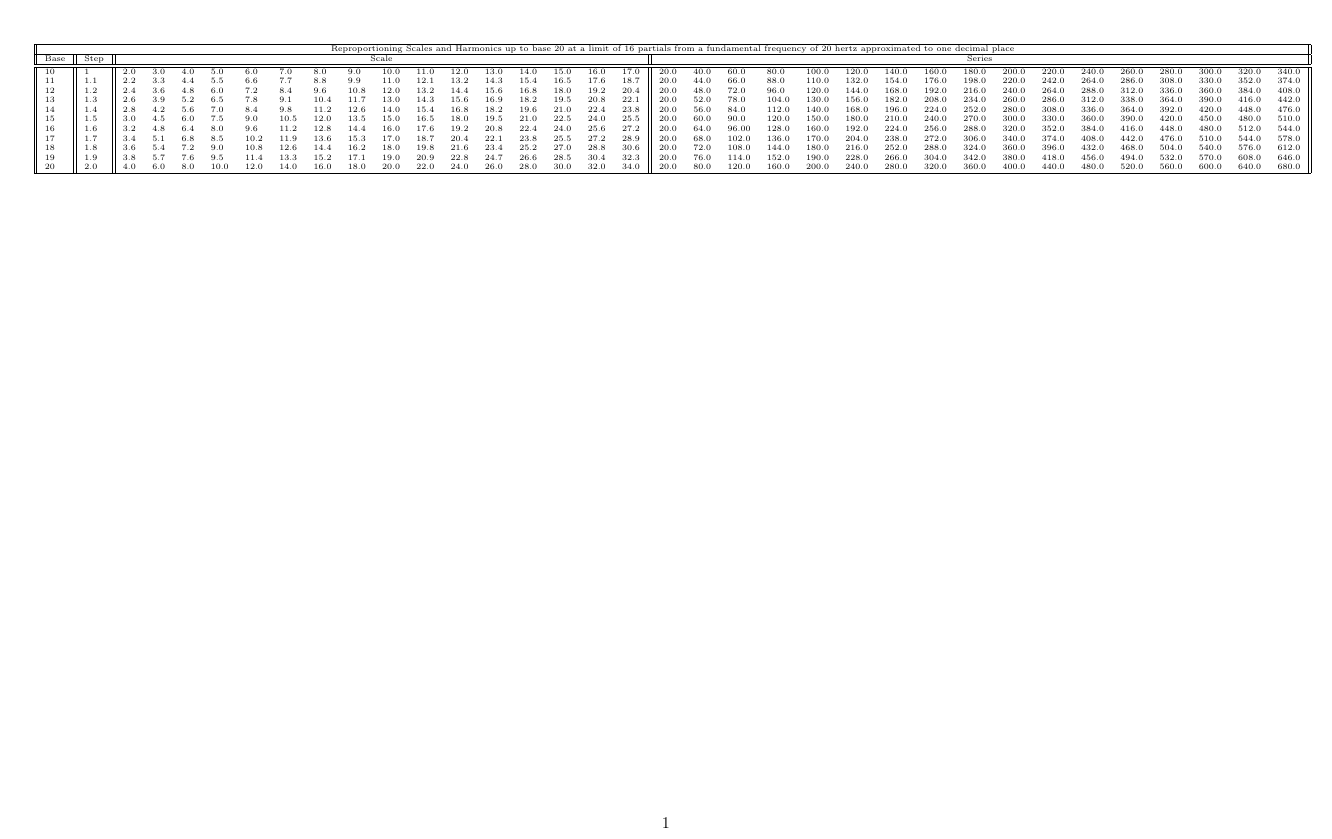
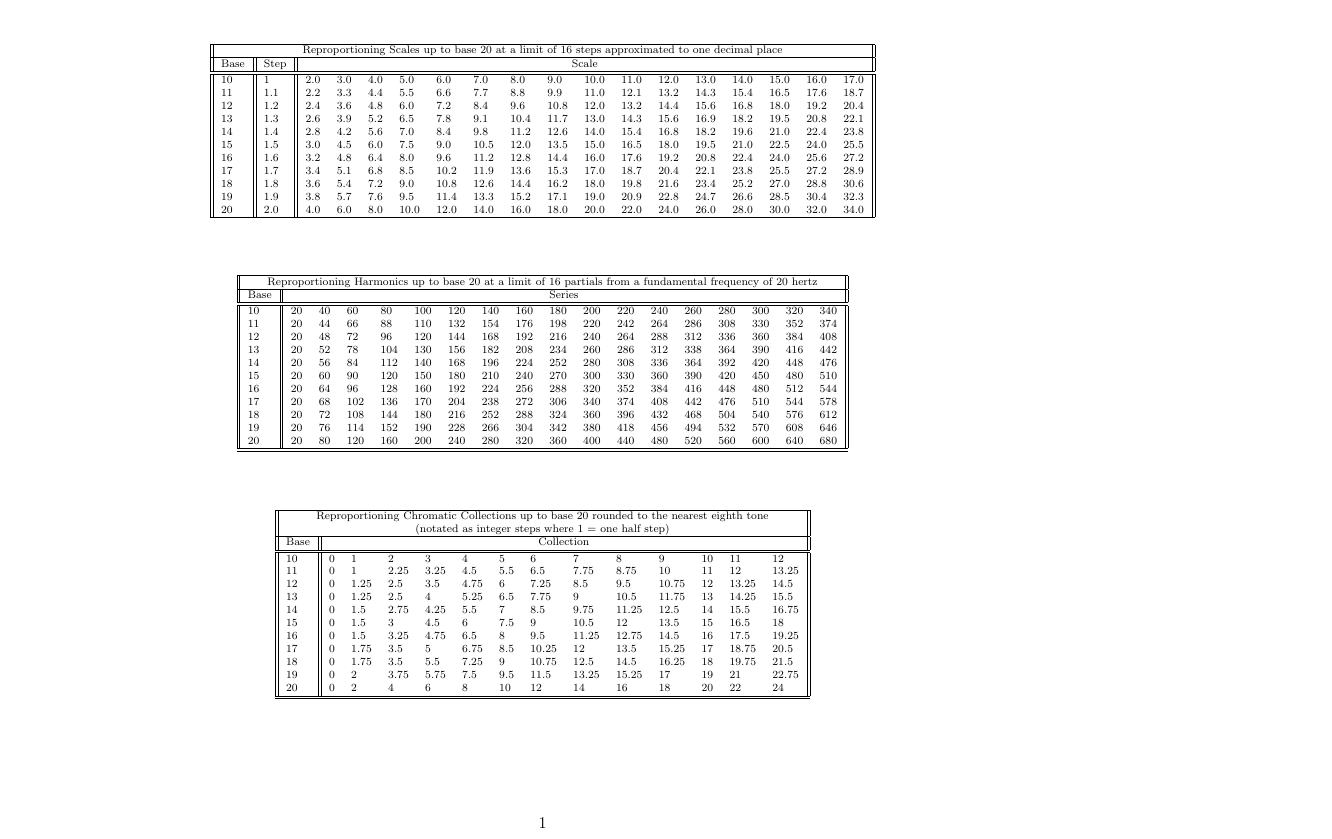
Before and after one commit to GregoryREvans/evans, a LaTeX document (general_tools/scale_reproportioning/reproportion_scale.tex): the whole page. Compiled offline with pdfLaTeX.

Commit message:
Scaling project.

```diff
--- a/general_tools/scale_reproportioning/reproportion_scale.tex
+++ b/general_tools/scale_reproportioning/reproportion_scale.tex
@@ -3,35 +3,115 @@
 \usepackage{graphics}
 \begin{document}
-\tiny
-\begin{tabular}{ || l || l || l l l l l l l l l l l l l l l l || l l l l l l l l l l l l l l l l l ||  }
+
+\begin{center}
+\scriptsize
+\begin{tabular}{ || l || l || l l l l l l l l l l l l l l l l || }
  \hline
- \multicolumn{35}{|| c ||}{Reproportioning Scales and Harmonics up to base 20 at a limit of 16 partials from a fundamental frequency of 20 hertz approximated to one decimal place} \\
+ \multicolumn{18}{|| c ||}{Reproportioning Scales up to base 20 at a limit of 16 steps approximated to one decimal place} \\
  \hline
- \multicolumn{1}{|| c ||}{Base} & \multicolumn{1}{| c ||}{Step} & \multicolumn{16}{| c ||}{Scale} & \multicolumn{17}{| c ||}{Series} \\
+ \multicolumn{1}{|| c ||}{Base} & \multicolumn{1}{| c ||}{Step} & \multicolumn{16}{| c ||}{Scale} \\
  \hline
  \hline
- 10 & 1 & 2.0 & 3.0 & 4.0 & 5.0 & 6.0 & 7.0 & 8.0 & 9.0 & 10.0 & 11.0 & 12.0 & 13.0 & 14.0 & 15.0 & 16.0 & 17.0 & 20.0 & 40.0 & 60.0 & 80.0 & 100.0 & 120.0 & 140.0 & 160.0 & 180.0 & 200.0 & 220.0 & 240.0 & 260.0 & 280.0 & 300.0 & 320.0 & 340.0\\
+ 10 & 1 & 2.0 & 3.0 & 4.0 & 5.0 & 6.0 & 7.0 & 8.0 & 9.0 & 10.0 & 11.0 & 12.0 & 13.0 & 14.0 & 15.0 & 16.0 & 17.0\\
 
- 11 & 1.1 & 2.2 & 3.3 & 4.4 & 5.5 & 6.6 & 7.7 & 8.8 & 9.9 & 11.0 & 12.1 & 13.2 & 14.3 & 15.4 & 16.5 & 17.6 & 18.7 & 20.0 & 44.0 & 66.0 & 88.0 & 110.0 & 132.0 & 154.0 & 176.0 & 198.0 & 220.0 & 242.0 & 264.0 & 286.0 & 308.0 & 330.0 & 352.0 & 374.0\\
+ 11 & 1.1 & 2.2 & 3.3 & 4.4 & 5.5 & 6.6 & 7.7 & 8.8 & 9.9 & 11.0 & 12.1 & 13.2 & 14.3 & 15.4 & 16.5 & 17.6 & 18.7\\
 
- 12 & 1.2 & 2.4 & 3.6 & 4.8 & 6.0 & 7.2 & 8.4 & 9.6 & 10.8 & 12.0 & 13.2 & 14.4 & 15.6 & 16.8 & 18.0 & 19.2 & 20.4 & 20.0 & 48.0 & 72.0 & 96.0 & 120.0 & 144.0 & 168.0 & 192.0 & 216.0 & 240.0 & 264.0 & 288.0 & 312.0 & 336.0 & 360.0 & 384.0 & 408.0\\
+ 12 & 1.2 & 2.4 & 3.6 & 4.8 & 6.0 & 7.2 & 8.4 & 9.6 & 10.8 & 12.0 & 13.2 & 14.4 & 15.6 & 16.8 & 18.0 & 19.2 & 20.4\\
 
- 13 & 1.3 & 2.6 & 3.9 & 5.2 & 6.5 & 7.8 & 9.1 & 10.4 & 11.7 & 13.0 & 14.3 & 15.6 & 16.9 & 18.2 & 19.5 & 20.8 & 22.1 & 20.0 & 52.0 & 78.0 & 104.0 & 130.0 & 156.0 & 182.0 & 208.0 & 234.0 & 260.0 & 286.0 & 312.0 & 338.0 & 364.0 & 390.0 & 416.0 & 442.0\\
+ 13 & 1.3 & 2.6 & 3.9 & 5.2 & 6.5 & 7.8 & 9.1 & 10.4 & 11.7 & 13.0 & 14.3 & 15.6 & 16.9 & 18.2 & 19.5 & 20.8 & 22.1\\
 
- 14 & 1.4 & 2.8 & 4.2 & 5.6 & 7.0 & 8.4 & 9.8 & 11.2 & 12.6 & 14.0 & 15.4 & 16.8 & 18.2 & 19.6 & 21.0 & 22.4 & 23.8 & 20.0 & 56.0 & 84.0 & 112.0 & 140.0 & 168.0 & 196.0 & 224.0 & 252.0 & 280.0 & 308.0 & 336.0 & 364.0 & 392.0 & 420.0 & 448.0 & 476.0\\
+ 14 & 1.4 & 2.8 & 4.2 & 5.6 & 7.0 & 8.4 & 9.8 & 11.2 & 12.6 & 14.0 & 15.4 & 16.8 & 18.2 & 19.6 & 21.0 & 22.4 & 23.8\\
 
- 15 & 1.5 & 3.0 & 4.5 & 6.0 & 7.5 & 9.0 & 10.5 & 12.0 & 13.5 & 15.0 & 16.5 & 18.0 & 19.5 & 21.0 & 22.5 & 24.0 & 25.5 & 20.0 & 60.0 & 90.0 & 120.0 & 150.0 & 180.0 & 210.0 & 240.0 & 270.0 & 300.0 & 330.0 & 360.0 & 390.0 & 420.0 & 450.0 & 480.0 & 510.0\\
+ 15 & 1.5 & 3.0 & 4.5 & 6.0 & 7.5 & 9.0 & 10.5 & 12.0 & 13.5 & 15.0 & 16.5 & 18.0 & 19.5 & 21.0 & 22.5 & 24.0 & 25.5\\
 
- 16 & 1.6 & 3.2 & 4.8 & 6.4 & 8.0 & 9.6 & 11.2 & 12.8 & 14.4 & 16.0 & 17.6 & 19.2 & 20.8 & 22.4 & 24.0 & 25.6 & 27.2 & 20.0 & 64.0 & 96.00 & 128.0 & 160.0 & 192.0 & 224.0 & 256.0 & 288.0 & 320.0 & 352.0 & 384.0 & 416.0 & 448.0 & 480.0 & 512.0 & 544.0\\
+ 16 & 1.6 & 3.2 & 4.8 & 6.4 & 8.0 & 9.6 & 11.2 & 12.8 & 14.4 & 16.0 & 17.6 & 19.2 & 20.8 & 22.4 & 24.0 & 25.6 & 27.2\\
 
- 17 & 1.7 & 3.4 & 5.1 & 6.8 & 8.5 & 10.2 & 11.9 & 13.6 & 15.3 & 17.0 & 18.7 & 20.4 & 22.1 & 23.8 & 25.5 & 27.2 & 28.9 & 20.0 & 68.0 & 102.0 & 136.0 & 170.0 & 204.0 & 238.0 & 272.0 & 306.0 & 340.0 & 374.0 & 408.0 & 442.0 & 476.0 & 510.0 & 544.0 & 578.0\\
+ 17 & 1.7 & 3.4 & 5.1 & 6.8 & 8.5 & 10.2 & 11.9 & 13.6 & 15.3 & 17.0 & 18.7 & 20.4 & 22.1 & 23.8 & 25.5 & 27.2 & 28.9\\
 
- 18 & 1.8 & 3.6 & 5.4 & 7.2 & 9.0 & 10.8 & 12.6 & 14.4 & 16.2 & 18.0 & 19.8 & 21.6 & 23.4 & 25.2 & 27.0 & 28.8 & 30.6 & 20.0 & 72.0 & 108.0 & 144.0 & 180.0 & 216.0 & 252.0 & 288.0 & 324.0 & 360.0 & 396.0 & 432.0 & 468.0 & 504.0 & 540.0 & 576.0 & 612.0\\
+ 18 & 1.8 & 3.6 & 5.4 & 7.2 & 9.0 & 10.8 & 12.6 & 14.4 & 16.2 & 18.0 & 19.8 & 21.6 & 23.4 & 25.2 & 27.0 & 28.8 & 30.6\\
 
- 19 & 1.9 & 3.8 & 5.7 & 7.6 & 9.5 & 11.4 & 13.3 & 15.2 & 17.1 & 19.0 & 20.9 & 22.8 & 24.7 & 26.6 & 28.5 & 30.4 & 32.3 & 20.0 & 76.0 & 114.0 & 152.0 & 190.0 & 228.0 & 266.0 & 304.0 & 342.0 & 380.0 & 418.0 & 456.0 & 494.0 & 532.0 & 570.0 & 608.0 & 646.0\\
+ 19 & 1.9 & 3.8 & 5.7 & 7.6 & 9.5 & 11.4 & 13.3 & 15.2 & 17.1 & 19.0 & 20.9 & 22.8 & 24.7 & 26.6 & 28.5 & 30.4 & 32.3\\
 
- 20 & 2.0 & 4.0 & 6.0 & 8.0 & 10.0 & 12.0 & 14.0 & 16.0 & 18.0 & 20.0 & 22.0 & 24.0 & 26.0 & 28.0 & 30.0 & 32.0 & 34.0 & 20.0 & 80.0 & 120.0 & 160.0 & 200.0 & 240.0 & 280.0 & 320.0 & 360.0 & 400.0 & 440.0 & 480.0 & 520.0 & 560.0 & 600.0 & 640.0 & 680.0\\
+ 20 & 2.0 & 4.0 & 6.0 & 8.0 & 10.0 & 12.0 & 14.0 & 16.0 & 18.0 & 20.0 & 22.0 & 24.0 & 26.0 & 28.0 & 30.0 & 32.0 & 34.0\\
  \hline
-\end{tabular}
+ \end{tabular}
+ \end{center}
+
+ \hfill \newline
+
+ \begin{center}
+ \scriptsize
+ \begin{tabular}{ || l || l l l l l l l l l l l l l l l l l || }
+ \hline
+ \multicolumn{18}{|| c ||}{Reproportioning Harmonics up to base 20 at a limit of 16 partials from a fundamental frequency of 20 hertz} \\
+ \hline
+ \multicolumn{1}{|| c ||}{Base} & \multicolumn{17}{| c ||}{Series} \\
+ \hline
+ \hline
+ 10 & 20 & 40 & 60 & 80 & 100 & 120 & 140 & 160 & 180 & 200 & 220 & 240 & 260 & 280 & 300 & 320 & 340\\
+
+ 11 & 20 & 44 & 66 & 88 & 110 & 132 & 154 & 176 & 198 & 220 & 242 & 264 & 286 & 308 & 330 & 352 & 374\\
+
+ 12 & 20 & 48 & 72 & 96 & 120 & 144 & 168 & 192 & 216 & 240 & 264 & 288 & 312 & 336 & 360 & 384 & 408\\
+
+ 13 & 20 & 52 & 78 & 104 & 130 & 156 & 182 & 208 & 234 & 260 & 286 & 312 & 338 & 364 & 390 & 416 & 442\\
+
+ 14 & 20 & 56 & 84 & 112 & 140 & 168 & 196 & 224 & 252 & 280 & 308 & 336 & 364 & 392 & 420 & 448 & 476\\
+
+ 15 & 20 & 60 & 90 & 120 & 150 & 180 & 210 & 240 & 270 & 300 & 330 & 360 & 390 & 420 & 450 & 480 & 510\\
+
+ 16 & 20 & 64 & 96 & 128 & 160 & 192 & 224 & 256 & 288 & 320 & 352 & 384 & 416 & 448 & 480 & 512 & 544\\
+
+ 17 & 20 & 68 & 102 & 136 & 170 & 204 & 238 & 272 & 306 & 340 & 374 & 408 & 442 & 476 & 510 & 544 & 578\\
+
+ 18 & 20 & 72 & 108 & 144 & 180 & 216 & 252 & 288 & 324 & 360 & 396 & 432 & 468 & 504 & 540 & 576 & 612\\
+
+ 19 & 20 & 76 & 114 & 152 & 190 & 228 & 266 & 304 & 342 & 380 & 418 & 456 & 494 & 532 & 570 & 608 & 646\\
+
+ 20 & 20 & 80 & 120 & 160 & 200 & 240 & 280 & 320 & 360 & 400 & 440 & 480 & 520 & 560 & 600 & 640 & 680\\
+
+ \hline
+ \hline
+ \end{tabular}
+ \end{center}
+
+  \hfill \newline
+
+ \begin{center}
+ \scriptsize
+ \begin{tabular}{ || l || l l l l l l l l l l l l l || }
+ \hline
+ \multicolumn{14}{|| c ||}{Reproportioning Chromatic Collections up to base 20 rounded to the nearest eighth tone} \\
+ \multicolumn{14}{|| c ||}{(notated as integer steps where 1 = one half step)} \\
+ \hline
+ \multicolumn{1}{|| c ||}{Base} & \multicolumn{13}{| c ||}{Collection} \\
+ \hline
+ \hline
+10 & 0 & 1 & 2 & 3 & 4 & 5 & 6 & 7 & 8 & 9 & 10 & 11 & 12\\
+
+11 & 0 & 1 & 2.25 & 3.25 & 4.5 & 5.5 & 6.5 & 7.75 & 8.75 & 10 & 11 & 12 & 13.25\\
+
+12 & 0 & 1.25 & 2.5 & 3.5 & 4.75 & 6 & 7.25 & 8.5 & 9.5 & 10.75 & 12 & 13.25 & 14.5\\
+
+13 & 0 & 1.25 & 2.5 & 4 & 5.25 & 6.5 & 7.75 & 9 & 10.5 & 11.75 & 13 & 14.25 & 15.5\\
+
+14 & 0 & 1.5 & 2.75 & 4.25 & 5.5 & 7 & 8.5 & 9.75 & 11.25 & 12.5 & 14 & 15.5 & 16.75\\
+
+15 & 0 & 1.5 & 3 & 4.5 & 6 & 7.5 & 9 & 10.5 & 12 & 13.5 & 15 & 16.5 & 18\\
+
+16 & 0 & 1.5 & 3.25 & 4.75 & 6.5 & 8 & 9.5 & 11.25 & 12.75 & 14.5 & 16 & 17.5 & 19.25\\
+
+17 & 0 & 1.75 & 3.5 & 5 & 6.75 & 8.5 & 10.25 & 12 & 13.5 & 15.25 & 17 & 18.75 & 20.5\\
+
+18 & 0 & 1.75 & 3.5 & 5.5 & 7.25 & 9 & 10.75 & 12.5 & 14.5 & 16.25 & 18 & 19.75 & 21.5\\
+
+19 & 0 & 2 & 3.75 & 5.75 & 7.5 & 9.5 & 11.5 & 13.25 & 15.25 & 17 & 19 & 21 & 22.75\\
+
+20 & 0 & 2 & 4 & 6 & 8 & 10 & 12 & 14 & 16 & 18 & 20 & 22 & 24\\
+
+ \hline
+ \hline
+ \end{tabular}
+ \end{center}
 
 \end{document}
```
Also changed, not shown: general_tools/scale_reproportioning/reproportion_scale.pdf, general_tools/scale_reproportioning/reproportion_scale.tex (2 more changed lines), 1 other file.
